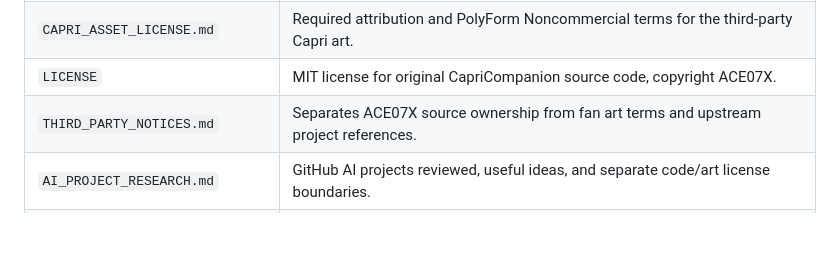
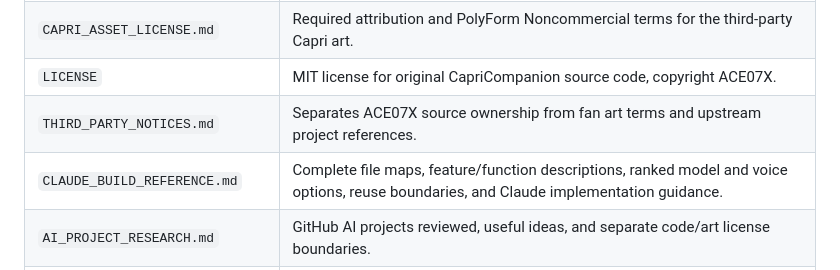
Before and after one commit to ACE07X/CapriCompanion, a Markdown page: PROJECT_FILES.md, the part around the change. Drawn GitHub-style; blank space fills up the shorter version.

Commit message:
docs: add build reference to project file map

```diff
--- a/PROJECT_FILES.md
+++ b/PROJECT_FILES.md
@@ -12,6 +12,7 @@ These are the source and documentation files intended for the repository. Runtim
 | `CAPRI_ASSET_LICENSE.md` | Required attribution and PolyForm Noncommercial terms for the third-party Capri art. |
 | `LICENSE` | MIT license for original CapriCompanion source code, copyright ACE07X. |
 | `THIRD_PARTY_NOTICES.md` | Separates ACE07X source ownership from fan art terms and upstream project references. |
+| `CLAUDE_BUILD_REFERENCE.md` | Complete file maps, feature/function descriptions, ranked model and voice options, reuse boundaries, and Claude implementation guidance. |
 | `AI_PROJECT_RESEARCH.md` | GitHub AI projects reviewed, useful ideas, and separate code/art license boundaries. |
 | `companion.py` | Local web server, Ollama requests, user memory, screen capture, approved desktop/file tools, Vosk, and Kokoro voice. |
 | `requirements.txt` | Python package versions needed by the app, including Pillow for screen capture. |
```
